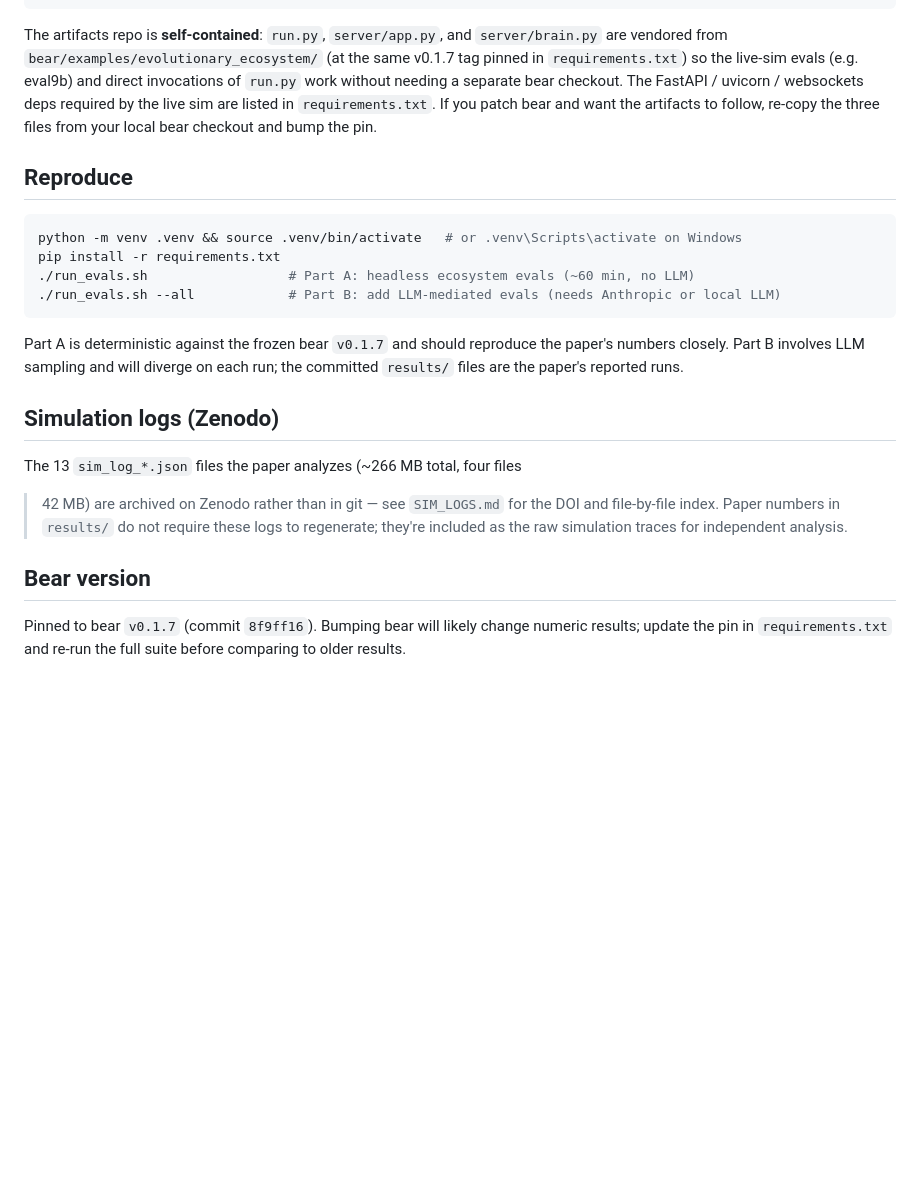
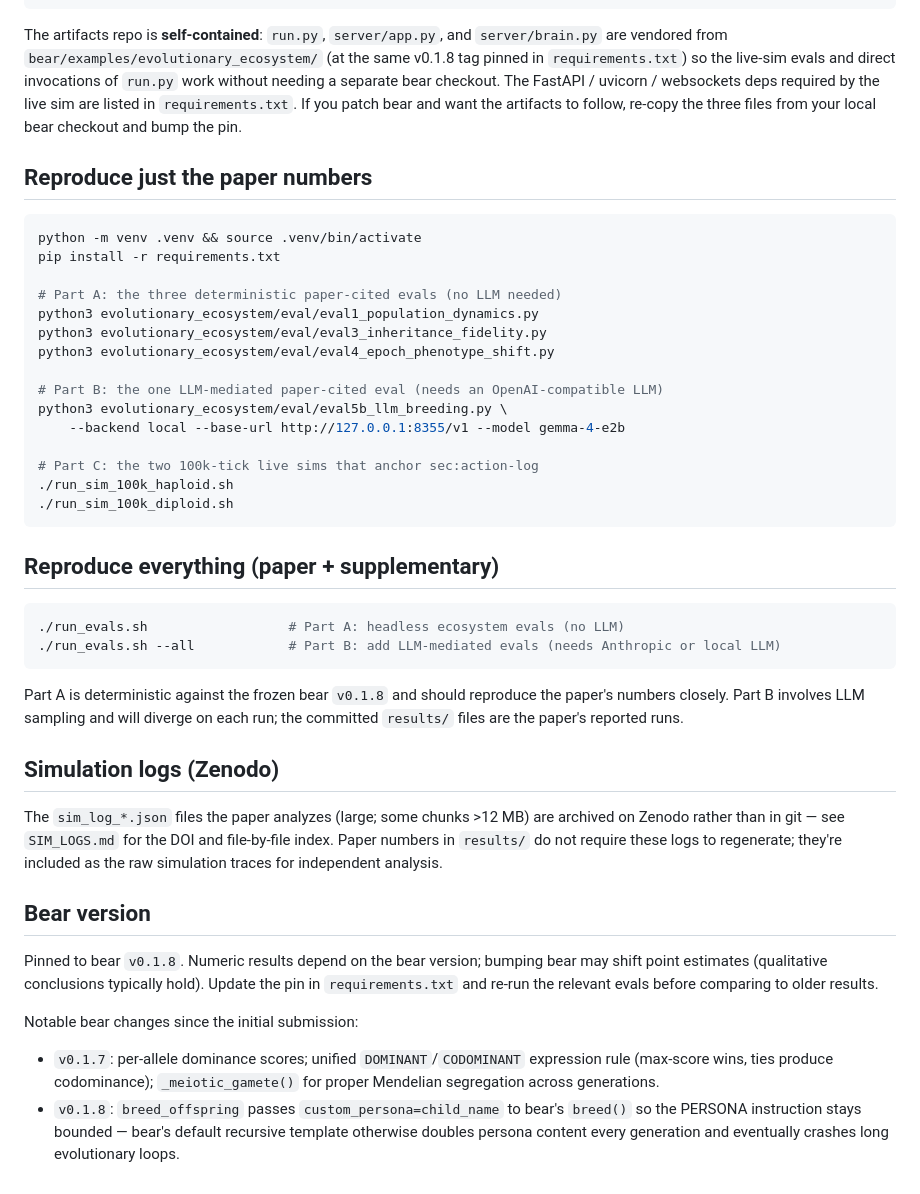
Before and after one commit to snhwang/paper-behavioral-genetics-artifacts, a Markdown page: README.md, the part around one of its changes. Rendered like a GitHub page; blank space fills up the shorter version.

````diff
--- a/README.md
+++ b/README.md
@@ -44,36 +78,64 @@ requirements.txt            # bear@v0.1.7 + numerics + FastAPI for live-sim runs
 
 The artifacts repo is **self-contained**: `run.py`, `server/app.py`, and
 `server/brain.py` are vendored from `bear/examples/evolutionary_ecosystem/`
-(at the same v0.1.7 tag pinned in `requirements.txt`) so the live-sim
-evals (e.g. eval9b) and direct invocations of `run.py` work without
-needing a separate bear checkout. The FastAPI / uvicorn / websockets
-deps required by the live sim are listed in `requirements.txt`. If you
-patch bear and want the artifacts to follow, re-copy the three files
-from your local bear checkout and bump the pin.
+(at the same v0.1.8 tag pinned in `requirements.txt`) so the live-sim
+evals and direct invocations of `run.py` work without needing a separate
+bear checkout. The FastAPI / uvicorn / websockets deps required by the
+live sim are listed in `requirements.txt`. If you patch bear and want
+the artifacts to follow, re-copy the three files from your local bear
+checkout and bump the pin.
 
-## Reproduce
+## Reproduce just the paper numbers
 
 ```bash
-python -m venv .venv && source .venv/bin/activate   # or .venv\Scripts\activate on Windows
+python -m venv .venv && source .venv/bin/activate
 pip install -r requirements.txt
-./run_evals.sh                  # Part A: headless ecosystem evals (~60 min, no LLM)
+
+# Part A: the three deterministic paper-cited evals (no LLM needed)
+python3 evolutionary_ecosystem/eval/eval1_population_dynamics.py
+python3 evolutionary_ecosystem/eval/eval3_inheritance_fidelity.py
+python3 evolutionary_ecosystem/eval/eval4_epoch_phenotype_shift.py
+
+# Part B: the one LLM-mediated paper-cited eval (needs an OpenAI-compatible LLM)
+python3 evolutionary_ecosystem/eval/eval5b_llm_breeding.py \
+    --backend local --base-url http://127.0.0.1:8355/v1 --model gemma-4-e2b
+
+# Part C: the two 100k-tick live sims that anchor sec:action-log
+./run_sim_100k_haploid.sh
+./run_sim_100k_diploid.sh
+```
+
+## Reproduce everything (paper + supplementary)
+
+```bash
+./run_evals.sh                  # Part A: headless ecosystem evals (no LLM)
 ./run_evals.sh --all            # Part B: add LLM-mediated evals (needs Anthropic or local LLM)
 ```
 
-Part A is deterministic against the frozen bear `v0.1.7` and should reproduce
+Part A is deterministic against the frozen bear `v0.1.8` and should reproduce
 the paper's numbers closely. Part B involves LLM sampling and will diverge
 on each run; the committed `results/` files are the paper's reported runs.
 
 ## Simulation logs (Zenodo)
 
-The 13 `sim_log_*.json` files the paper analyzes (~266 MB total, four files
->42 MB) are archived on Zenodo rather than in git — see `SIM_LOGS.md` for the
-DOI and file-by-file index. Paper numbers in `results/` do not require these
+The `sim_log_*.json` files the paper analyzes (large; some chunks >12 MB)
+are archived on Zenodo rather than in git — see `SIM_LOGS.md` for the DOI
+and file-by-file index. Paper numbers in `results/` do not require these
 logs to regenerate; they're included as the raw simulation traces for
 independent analysis.
 
 ## Bear version
 
-Pinned to bear `v0.1.7` (commit `8f9ff16`). Bumping bear will likely change
-numeric results; update the pin in `requirements.txt` and re-run the full
-suite before comparing to older results.
+Pinned to bear `v0.1.8`. Numeric results depend on the bear version;
+bumping bear may shift point estimates (qualitative conclusions
+typically hold). Update the pin in `requirements.txt` and re-run the
+relevant evals before comparing to older results.
+
+Notable bear changes since the initial submission:
+- `v0.1.7`: per-allele dominance scores; unified `DOMINANT`/`CODOMINANT`
+  expression rule (max-score wins, ties produce codominance);
+  `_meiotic_gamete()` for proper Mendelian segregation across generations.
+- `v0.1.8`: `breed_offspring` passes `custom_persona=child_name` to bear's
+  `breed()` so the PERSONA instruction stays bounded — bear's default
+  recursive template otherwise doubles persona content every generation
+  and eventually crashes long evolutionary loops.
````
Also changed, not shown: other parts of README.md (+53 -19 lines).
